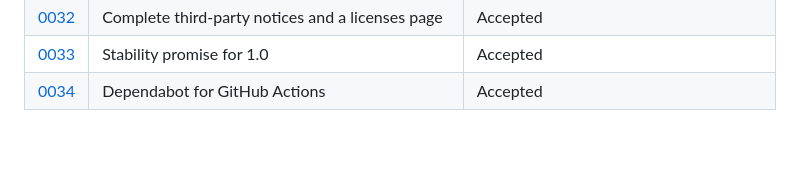
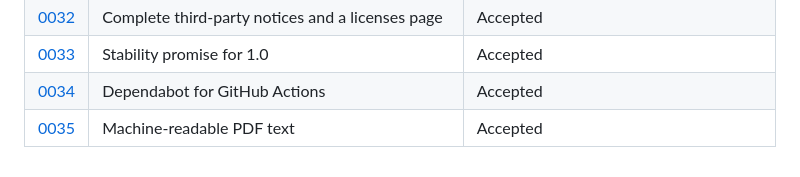
Before and after one commit to sourcloud/yaml2cv, a Markdown page: docs/adr/README.md, the part around the change. Drawn GitHub-style; blank space fills up the shorter version.

Commit message:
docs(adr): make the pdf text machine-readable
Co-Authored-By: Claude Opus 5.5 <noreply@anthropic.com>

```diff
--- a/docs/adr/README.md
+++ b/docs/adr/README.md
@@ -40,3 +40,4 @@ for the process.
 | [0032](0032-complete-notices-and-licenses-page.md) | Complete third-party notices and a licenses page | Accepted |
 | [0033](0033-stability-promise-for-1-0.md) | Stability promise for 1.0 | Accepted |
 | [0034](0034-dependabot-for-github-actions.md) | Dependabot for GitHub Actions | Accepted |
+| [0035](0035-machine-readable-pdf-text.md) | Machine-readable PDF text | Accepted |
```
Also changed, not shown: docs/adr/0035-machine-readable-pdf-text.md (added, +67 -0 lines).
